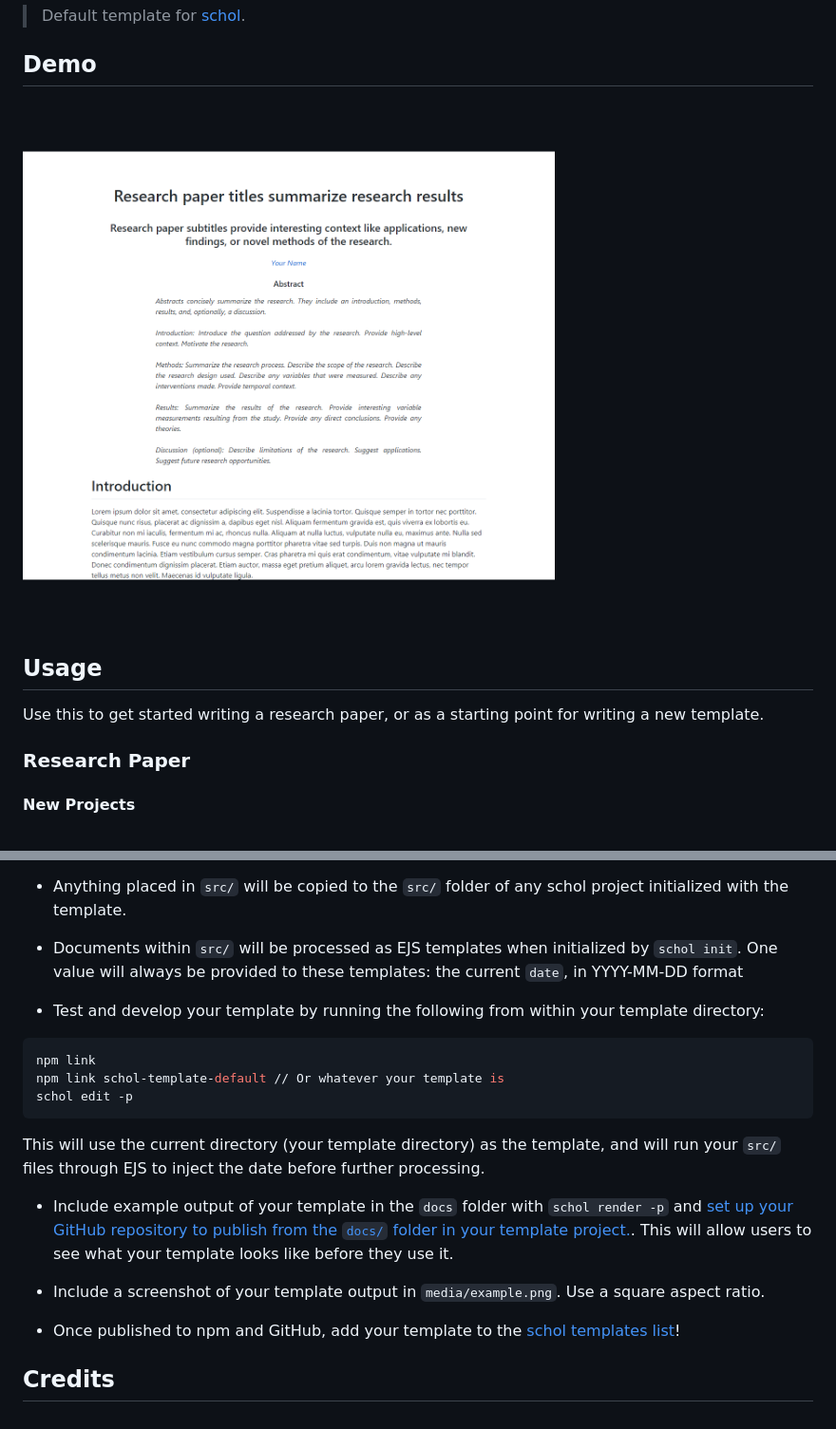
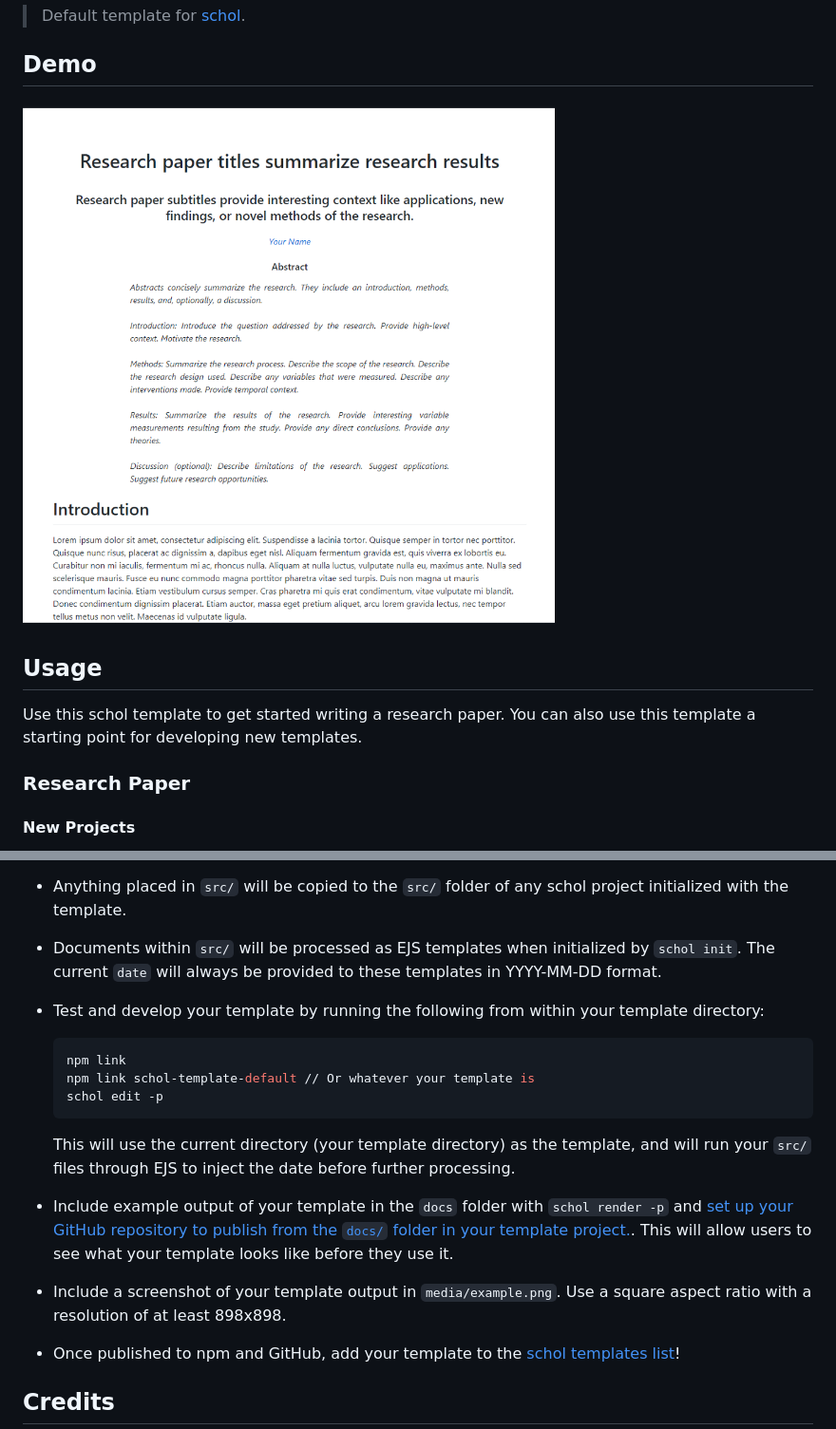
Before and after one commit to schol-js/schol-template-default, a Markdown page: readme.md, 2 parts joined by grey strips. Shown: that part at 95% size. Rendered like a GitHub page; pictures changed too: media/example.png.

Commit message:
rc2
 - Rescale example image
 - Prep version as 0.1.0
 - Update docs

````diff
--- a/readme.md
+++ b/readme.md
@@ -4,11 +4,11 @@
 
 ## Demo
 
-[![thumbnail](https://github.com/schol-js/schol-template-default/blob/master/media/example.png?size=200)](https://schol-js.github.io/schol-template-default)
+[![thumbnail](https://github.com/schol-js/schol-template-default/blob/master/media/example.png)](https://schol-js.github.io/schol-template-default)
 
 ## Usage
 
-Use this to get started writing a research paper, or as a starting point for writing a new template.
+Use this schol template to get started writing a research paper. You can also use this template a starting point for developing new templates.
 
 ### Research Paper
 
@@ -38,21 +38,21 @@ A few things to keep in mind:
 
  - Anything placed in `src/` will be copied to the `src/` folder of any schol project initialized with the template.
 
- - Documents within `src/` will be processed as EJS templates when initialized by `schol init`. One value will always be provided to these templates: the current `date`, in YYYY-MM-DD format
+ - Documents within `src/` will be processed as EJS templates when initialized by `schol init`. The current `date` will always be provided to these templates in YYYY-MM-DD format.
 
  - Test and develop your template by running the following from within your template directory:
 
-  ```sh
-  npm link
-  npm link schol-template-default // Or whatever your template is
-  schol edit -p
-  ```
+   ```sh
+   npm link
+   npm link schol-template-default // Or whatever your template is
+   schol edit -p
+   ```
 
-  This will use the current directory (your template directory) as the template, and will run your  `src/` files through EJS to inject the date before further processing.
+   This will use the current directory (your template directory) as the template, and will run your  `src/` files through EJS to inject the date before further processing.
 
  - Include example output of your template in the `docs` folder with `schol render -p` and [set up your GitHub repository to publish from the `docs/` folder in your template project.](https://help.github.com/articles/configuring-a-publishing-source-for-github-pages/#publishing-your-github-pages-site-from-a-docs-folder-on-your-master-branch). This will allow users to see what your template looks like before they use it.
 
- - Include a screenshot of your template output in `media/example.png`. Use a square aspect ratio.
+ - Include a screenshot of your template output in `media/example.png`. Use a square aspect ratio with a resolution of at least 898x898.
 
  - Once published to npm and GitHub, add your template to the [schol templates list](https://github.com/schol-js/schol/wiki/templates)!
 
````
Also changed, not shown: 1 other file.
